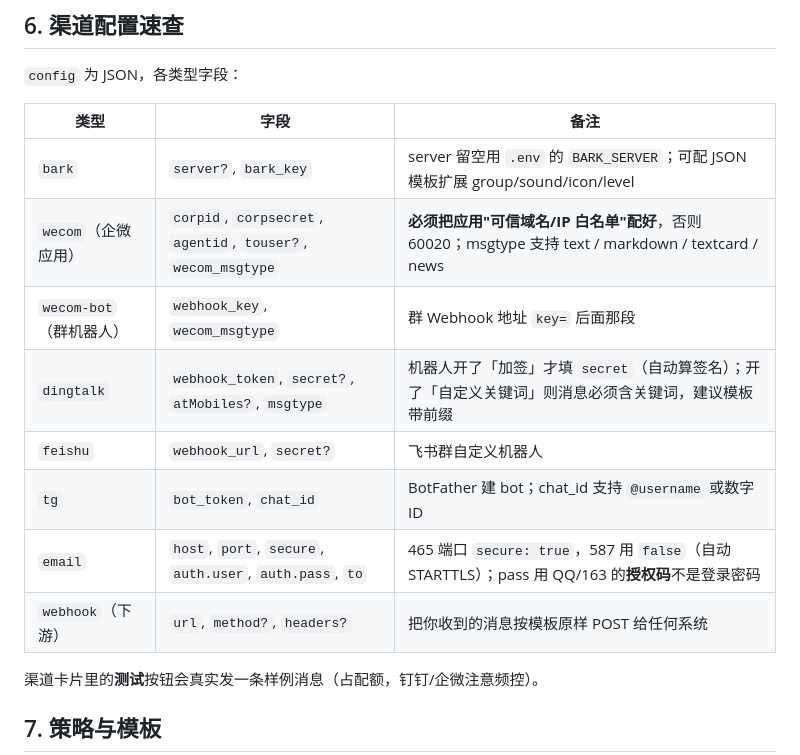
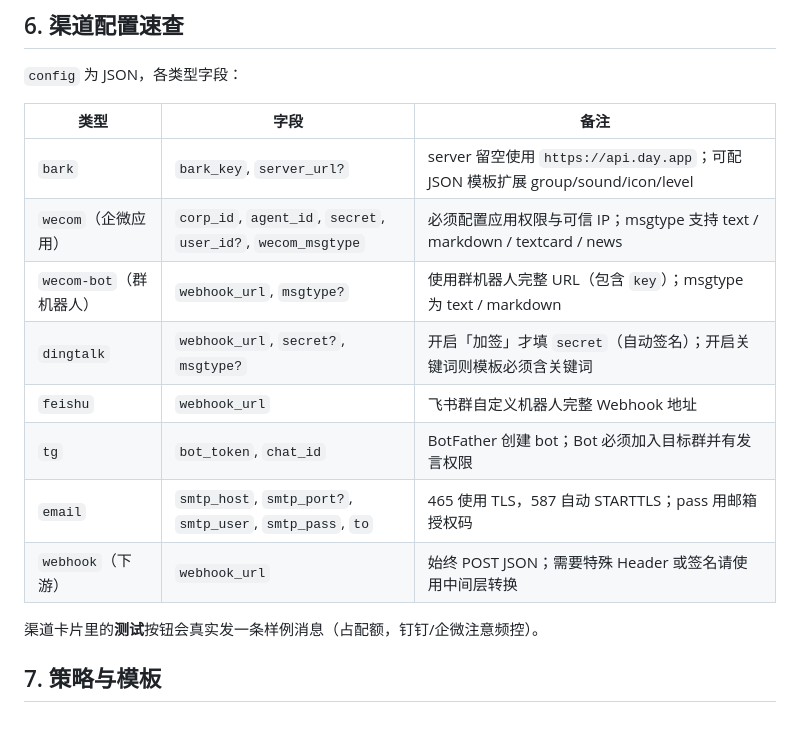
Before and after one commit to 5hux1n/apush, a Markdown page: USAGE.md, the part around the change. Drawn GitHub-style; blank space fills up the shorter version.

```diff
--- a/USAGE.md
+++ b/USAGE.md
@@ -115,14 +115,14 @@ curl -X POST http://IP:25717/api/webhook/nas -H "Content-Type: text/plain" -d "
 
 | 类型 | 字段 | 备注 |
 |---|---|---|
-| `bark` | `server?`, `bark_key` | server 留空用 `.env` 的 `BARK_SERVER`；可配 JSON 模板扩展 group/sound/icon/level |
-| `wecom`（企微应用） | `corpid`, `corpsecret`, `agentid`, `touser?`, `wecom_msgtype` | **必须把应用"可信域名/IP 白名单"配好**，否则 60020；msgtype 支持 text / markdown / textcard / news |
-| `wecom-bot`（群机器人） | `webhook_key`, `wecom_msgtype` | 群 Webhook 地址 `key=` 后面那段 |
-| `dingtalk` | `webhook_token`, `secret?`, `atMobiles?`, `msgtype` | 机器人开了「加签」才填 `secret`（自动算签名）；开了「自定义关键词」则消息必须含关键词，建议模板带前缀 |
-| `feishu` | `webhook_url`, `secret?` | 飞书群自定义机器人 |
-| `tg` | `bot_token`, `chat_id` | BotFather 建 bot；chat_id 支持 `@username` 或数字 ID |
-| `email` | `host`, `port`, `secure`, `auth.user`, `auth.pass`, `to` | 465 端口 `secure: true`，587 用 `false`（自动 STARTTLS）；pass 用 QQ/163 的**授权码**不是登录密码 |
-| `webhook`（下游） | `url`, `method?`, `headers?` | 把你收到的消息按模板原样 POST 给任何系统 |
+| `bark` | `bark_key`, `server_url?` | server 留空使用 `https://api.day.app`；可配 JSON 模板扩展 group/sound/icon/level |
+| `wecom`（企微应用） | `corp_id`, `agent_id`, `secret`, `user_id?`, `wecom_msgtype` | 必须配置应用权限与可信 IP；msgtype 支持 text / markdown / textcard / news |
+| `wecom-bot`（群机器人） | `webhook_url`, `msgtype?` | 使用群机器人完整 URL（包含 `key`）；msgtype 为 text / markdown |
+| `dingtalk` | `webhook_url`, `secret?`, `msgtype?` | 开启「加签」才填 `secret`（自动签名）；开启关键词则模板必须含关键词 |
+| `feishu` | `webhook_url` | 飞书群自定义机器人完整 Webhook 地址 |
+| `tg` | `bot_token`, `chat_id` | BotFather 创建 bot；Bot 必须加入目标群并有发言权限 |
+| `email` | `smtp_host`, `smtp_port?`, `smtp_user`, `smtp_pass`, `to` | 465 使用 TLS，587 自动 STARTTLS；pass 用邮箱授权码 |
+| `webhook`（下游） | `webhook_url` | 始终 POST JSON；需要特殊 Header 或签名请使用中间层转换 |
 
 渠道卡片里的**测试**按钮会真实发一条样例消息（占配额，钉钉/企微注意频控）。
 
```
Also changed, not shown: WEBHOOK.md (+70 -2 lines).
